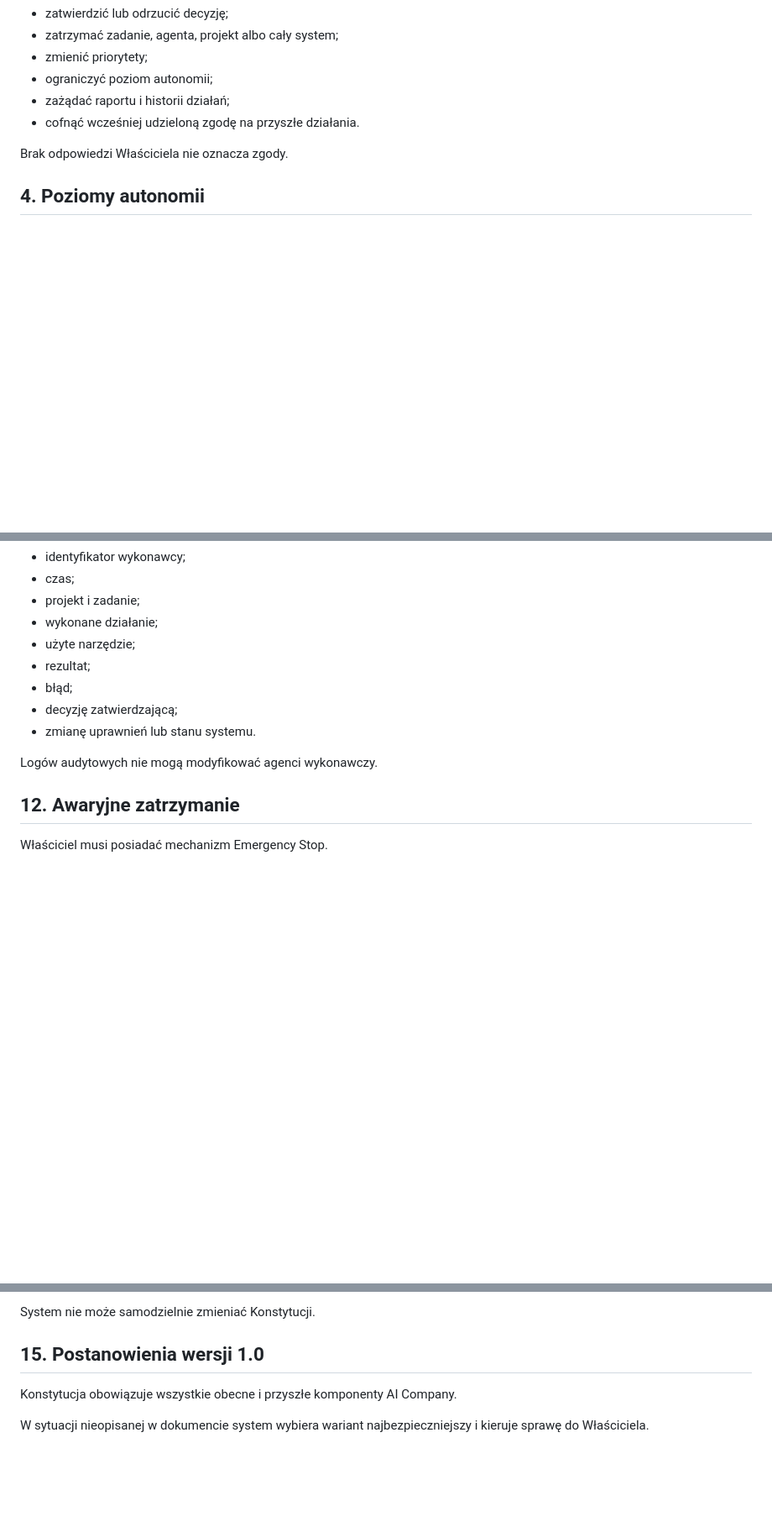
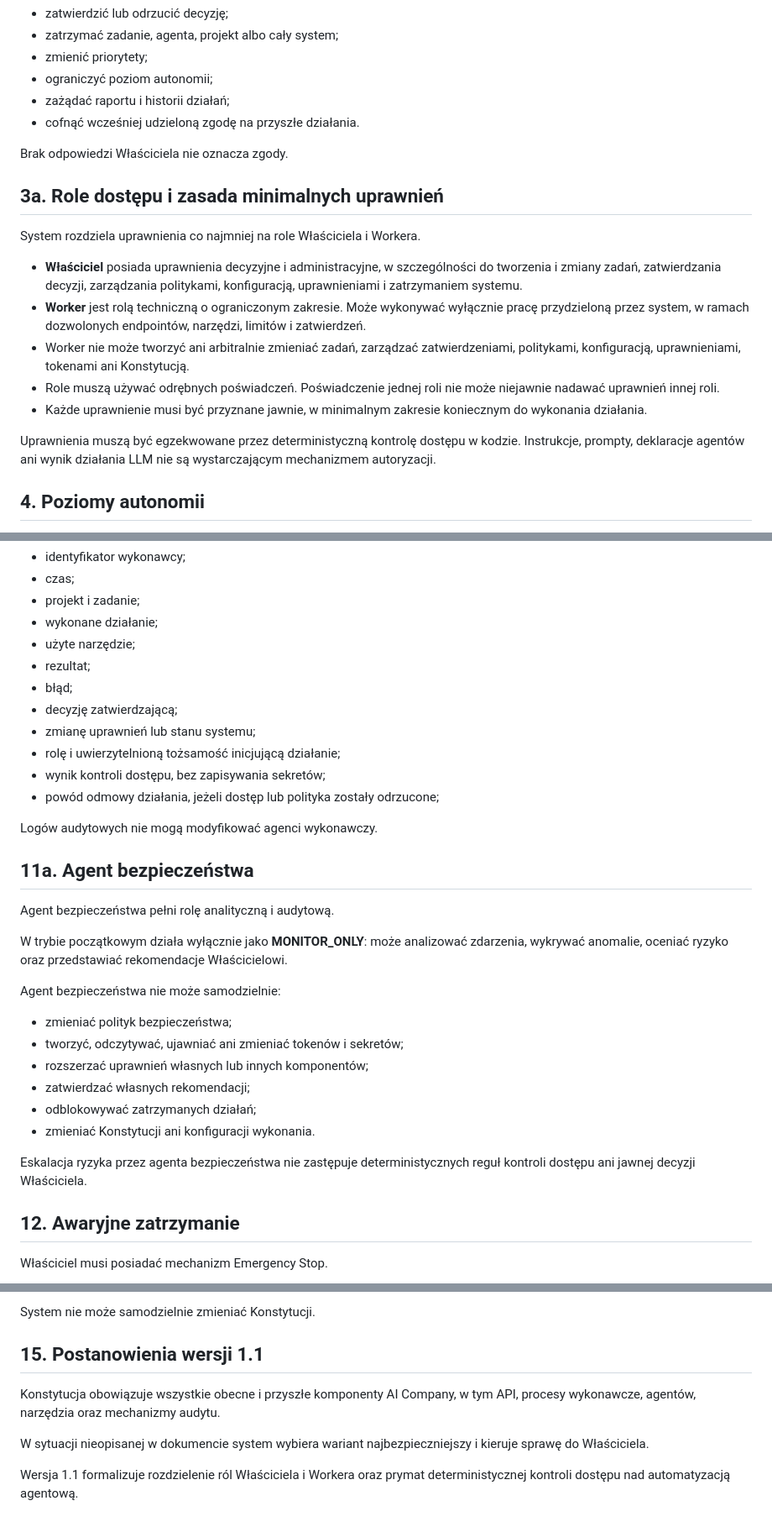
Before and after one commit to Ultra-990/ai-company, a Markdown page: docs/CONSTITUTION.md, 3 parts joined by grey strips. Shown at 84% size. Rendered like a GitHub page; blank space fills up the shorter version.

Commit message:
docs: update constitution to v1.1

```diff
--- a/docs/CONSTITUTION.md
+++ b/docs/CONSTITUTION.md
@@ -34,6 +34,28 @@ Właściciel może w dowolnej chwili:
 - cofnąć wcześniej udzieloną zgodę na przyszłe działania.
 
 Brak odpowiedzi Właściciela nie oznacza zgody.
+
+## 3a. Role dostępu i zasada minimalnych uprawnień
+
+System rozdziela uprawnienia co najmniej na role Właściciela i Workera.
+
+- **Właściciel** posiada uprawnienia decyzyjne i administracyjne,
+  w szczególności do tworzenia i zmiany zadań, zatwierdzania decyzji,
+  zarządzania politykami, konfiguracją, uprawnieniami i zatrzymaniem systemu.
+- **Worker** jest rolą techniczną o ograniczonym zakresie. Może wykonywać
+  wyłącznie pracę przydzieloną przez system, w ramach dozwolonych endpointów,
+  narzędzi, limitów i zatwierdzeń.
+- Worker nie może tworzyć ani arbitralnie zmieniać zadań, zarządzać
+  zatwierdzeniami, politykami, konfiguracją, uprawnieniami, tokenami
+  ani Konstytucją.
+- Role muszą używać odrębnych poświadczeń. Poświadczenie jednej roli nie może
+  niejawnie nadawać uprawnień innej roli.
+- Każde uprawnienie musi być przyznane jawnie, w minimalnym zakresie
+  koniecznym do wykonania działania.
+
+Uprawnienia muszą być egzekwowane przez deterministyczną kontrolę dostępu
+w kodzie. Instrukcje, prompty, deklaracje agentów ani wynik działania LLM
+nie są wystarczającym mechanizmem autoryzacji.
 
 ## 4. Poziomy autonomii
 
@@ -154,9 +182,32 @@ System rejestruje istotne działania, w szczególności:
 - rezultat;
 - błąd;
 - decyzję zatwierdzającą;
-- zmianę uprawnień lub stanu systemu.
+- zmianę uprawnień lub stanu systemu;
+- rolę i uwierzytelnioną tożsamość inicjującą działanie;
+- wynik kontroli dostępu, bez zapisywania sekretów;
+- powód odmowy działania, jeżeli dostęp lub polityka zostały odrzucone;
 
 Logów audytowych nie mogą modyfikować agenci wykonawczy.
+
+## 11a. Agent bezpieczeństwa
+
+Agent bezpieczeństwa pełni rolę analityczną i audytową.
+
+W trybie początkowym działa wyłącznie jako **MONITOR_ONLY**: może analizować
+zdarzenia, wykrywać anomalie, oceniać ryzyko oraz przedstawiać rekomendacje
+Właścicielowi.
+
+Agent bezpieczeństwa nie może samodzielnie:
+
+- zmieniać polityk bezpieczeństwa;
+- tworzyć, odczytywać, ujawniać ani zmieniać tokenów i sekretów;
+- rozszerzać uprawnień własnych lub innych komponentów;
+- zatwierdzać własnych rekomendacji;
+- odblokowywać zatrzymanych działań;
+- zmieniać Konstytucji ani konfiguracji wykonania.
+
+Eskalacja ryzyka przez agenta bezpieczeństwa nie zastępuje deterministycznych
+reguł kontroli dostępu ani jawnej decyzji Właściciela.
 
 ## 12. Awaryjne zatrzymanie
 
@@ -196,9 +247,13 @@ Zmiany kodu, modeli, promptów, pamięci trwałej i uprawnień powinny być:
 
 System nie może samodzielnie zmieniać Konstytucji.
 
-## 15. Postanowienia wersji 1.0
+## 15. Postanowienia wersji 1.1
 
-Konstytucja obowiązuje wszystkie obecne i przyszłe komponenty AI Company.
+Konstytucja obowiązuje wszystkie obecne i przyszłe komponenty AI Company,
+w tym API, procesy wykonawcze, agentów, narzędzia oraz mechanizmy audytu.
 
 W sytuacji nieopisanej w dokumencie system wybiera wariant
 najbezpieczniejszy i kieruje sprawę do Właściciela.
+
+Wersja 1.1 formalizuje rozdzielenie ról Właściciela i Workera oraz prymat
+deterministycznej kontroli dostępu nad automatyzacją agentową.
```
Also changed, not shown: other parts of docs/CONSTITUTION.md (+8 -2 lines).
